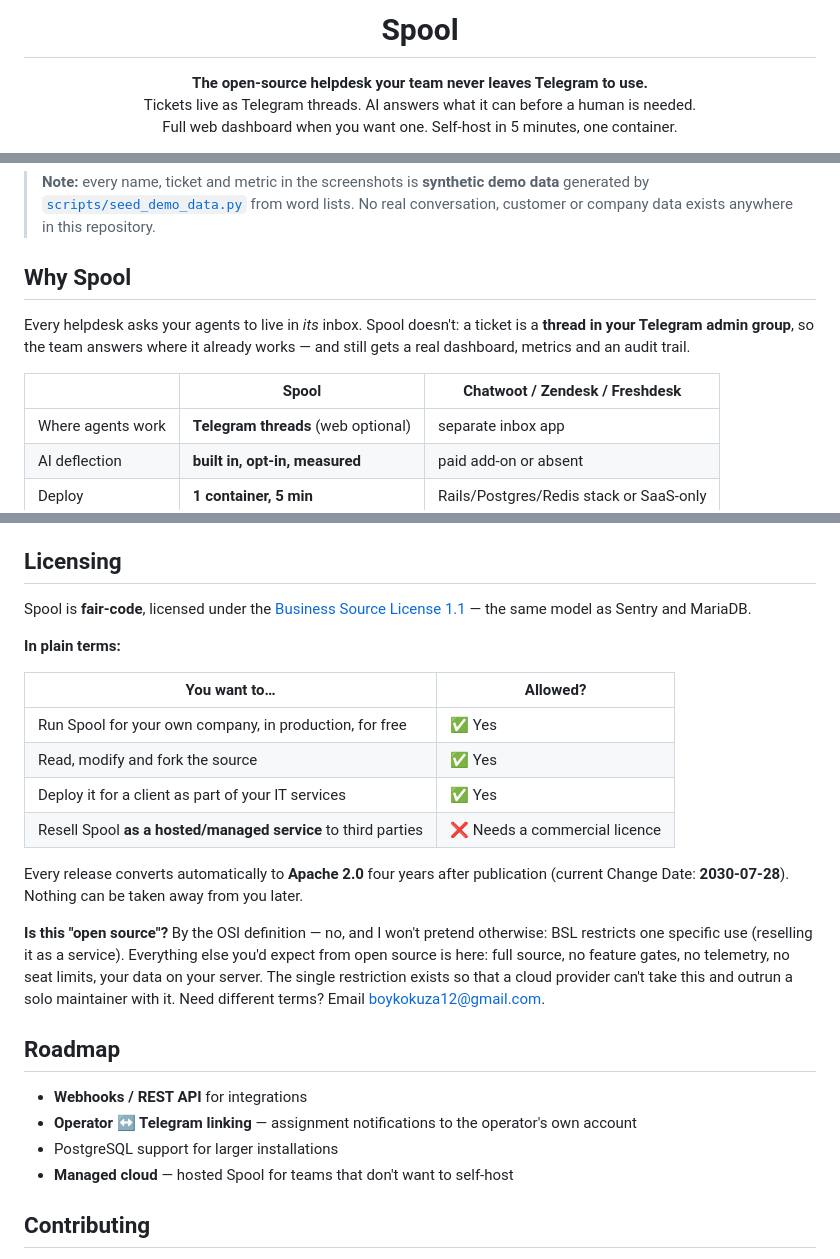
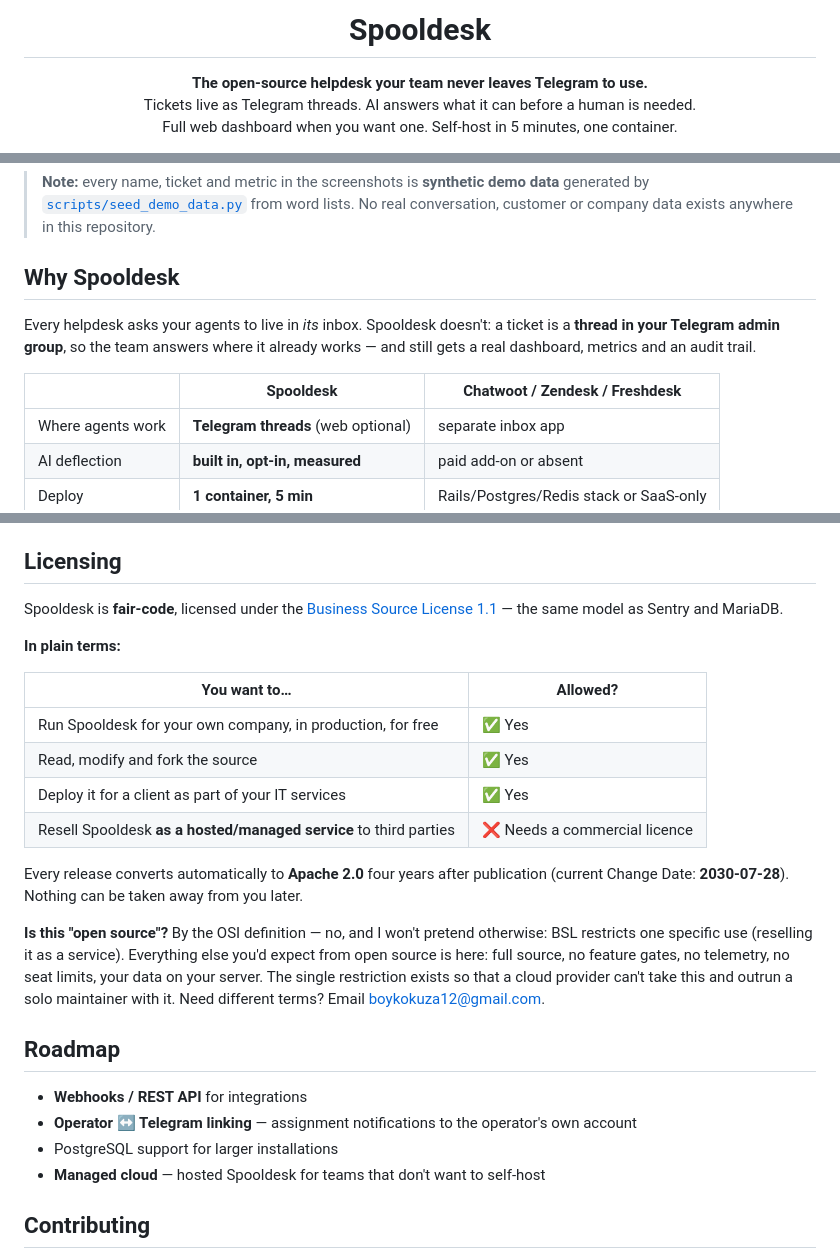
Before and after one commit to spooldesk/spool, a Markdown page: README.md, 3 parts joined by grey strips. Rendered like a GitHub page.

```diff
--- a/README.md
+++ b/README.md
@@ -1,4 +1,4 @@
-<h1 align="center">Spool</h1>
+<h1 align="center">Spooldesk</h1>
 
 <p align="center">
   <b>The open-source helpdesk your team never leaves Telegram to use.</b><br>
@@ -32,13 +32,13 @@ lands on your colleagues' boards too.*
 > [`scripts/seed_demo_data.py`](scripts/seed_demo_data.py) from word lists. No real conversation,
 > customer or company data exists anywhere in this repository.
 
-## Why Spool
+## Why Spooldesk
 
-Every helpdesk asks your agents to live in *its* inbox. Spool doesn't: a ticket is a
+Every helpdesk asks your agents to live in *its* inbox. Spooldesk doesn't: a ticket is a
 **thread in your Telegram admin group**, so the team answers where it already works —
 and still gets a real dashboard, metrics and an audit trail.
 
-|  | Spool | Chatwoot / Zendesk / Freshdesk |
+|  | Spooldesk | Chatwoot / Zendesk / Freshdesk |
 |---|---|---|
 | Where agents work | **Telegram threads** (web optional) | separate inbox app |
 | AI deflection | **built in, opt-in, measured** | paid add-on or absent |
@@ -162,17 +162,17 @@ see the header comment in [`tailwind.config.js`](tailwind.config.js).
 
 ## Licensing
 
-Spool is **fair-code**, licensed under the [Business Source License 1.1](LICENSE) —
+Spooldesk is **fair-code**, licensed under the [Business Source License 1.1](LICENSE) —
 the same model as Sentry and MariaDB.
 
 **In plain terms:**
 
 | You want to… | Allowed? |
 |---|---|
-| Run Spool for your own company, in production, for free | ✅ Yes |
+| Run Spooldesk for your own company, in production, for free | ✅ Yes |
 | Read, modify and fork the source | ✅ Yes |
 | Deploy it for a client as part of your IT services | ✅ Yes |
-| Resell Spool **as a hosted/managed service** to third parties | ❌ Needs a commercial licence |
+| Resell Spooldesk **as a hosted/managed service** to third parties | ❌ Needs a commercial licence |
 
 Every release converts automatically to **Apache 2.0** four years after publication
 (current Change Date: **2030-07-28**). Nothing can be taken away from you later.
@@ -189,7 +189,7 @@ Email [boykokuza12@gmail.com](mailto:boykokuza12@gmail.com).
 - **Webhooks / REST API** for integrations
 - **Operator ↔ Telegram linking** — assignment notifications to the operator's own account
 - PostgreSQL support for larger installations
-- **Managed cloud** — hosted Spool for teams that don't want to self-host
+- **Managed cloud** — hosted Spooldesk for teams that don't want to self-host
 
 ## Contributing
 
```
Also changed, not shown: CONTRIBUTING.md (+1 -1 lines), docs/img/spooldesk_compact.png (added), docs/img/spooldesk_dark.png (added), docs/img/spooldesk_light.png (added), 12 other files.
